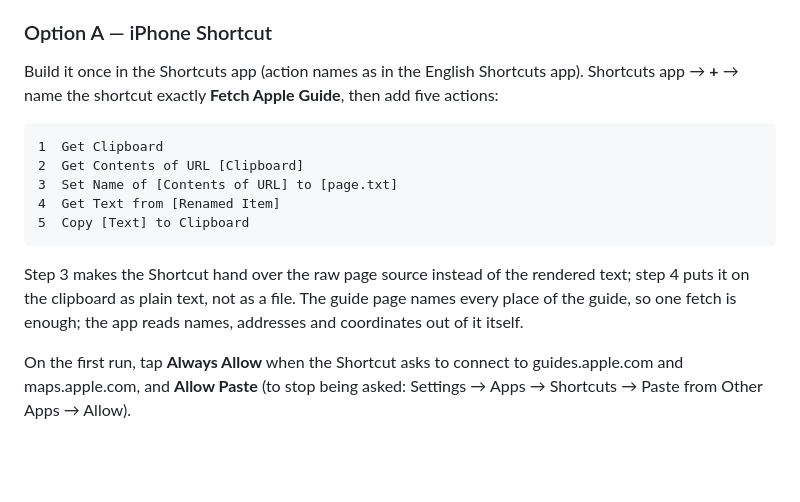
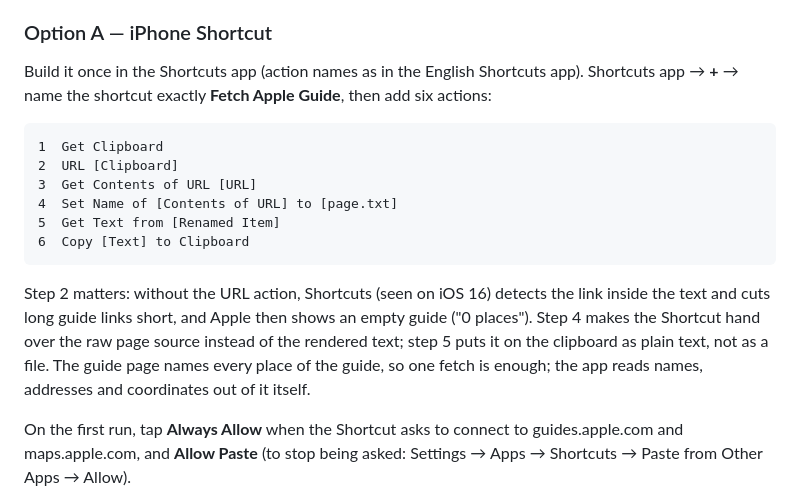
Before and after one commit to NeverMind-MMB/insta-pinmap, a Markdown page: README.md, the part around the change. GitHub-like rendering; blank space fills up the shorter version.

Commit message:
README: URL action before Get Contents of URL (iOS 16 cuts long guide links) [skip ci]
Co-Authored-By: Claude Opus 5.5 <noreply@anthropic.com>

````diff
--- a/README.md
+++ b/README.md
@@ -73,18 +73,21 @@ to look them up.
 
 Build it once in the Shortcuts app (action names as in the English Shortcuts app).
 Shortcuts app → **+** → name the shortcut exactly **Fetch Apple Guide**, then add
-five actions:
+six actions:
 
 ```
 1  Get Clipboard
-2  Get Contents of URL [Clipboard]
-3  Set Name of [Contents of URL] to [page.txt]
-4  Get Text from [Renamed Item]
-5  Copy [Text] to Clipboard
+2  URL [Clipboard]
+3  Get Contents of URL [URL]
+4  Set Name of [Contents of URL] to [page.txt]
+5  Get Text from [Renamed Item]
+6  Copy [Text] to Clipboard
 ```
 
-Step 3 makes the Shortcut hand over the raw page source instead of the rendered
-text; step 4 puts it on the clipboard as plain text, not as a file. The guide page names every place of the guide, so one fetch is enough; the
+Step 2 matters: without the URL action, Shortcuts (seen on iOS 16) detects the
+link inside the text and cuts long guide links short, and Apple then shows an
+empty guide ("0 places"). Step 4 makes the Shortcut hand over the raw page source instead of the rendered
+text; step 5 puts it on the clipboard as plain text, not as a file. The guide page names every place of the guide, so one fetch is enough; the
 app reads names, addresses and coordinates out of it itself.
 
 On the first run, tap **Always Allow** when the Shortcut asks to connect to
````
